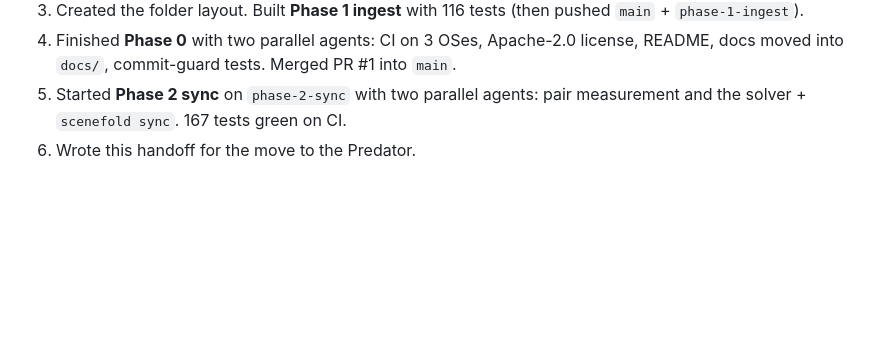
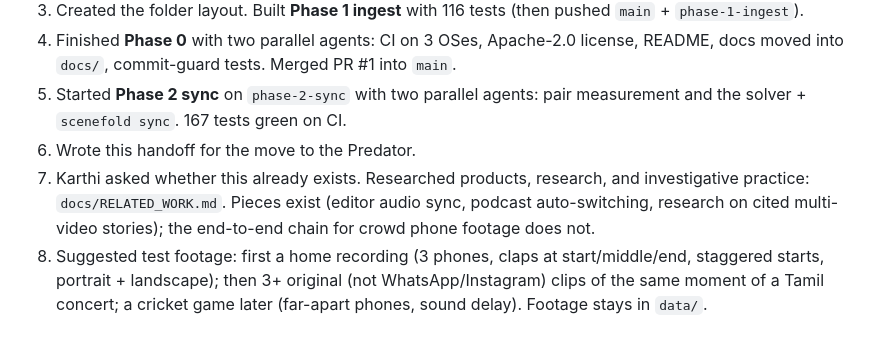
Before and after one commit to karthi-ai-engineer/SceneFold, a Markdown page: docs/HANDOFF.md, the part around the change. Drawn GitHub-style; blank space fills up the shorter version.

Commit message:
docs: record related work and test footage plan

```diff
--- a/docs/HANDOFF.md
+++ b/docs/HANDOFF.md
@@ -142,3 +142,9 @@ uv run pytest                      # expect 167 passed
 5. Started **Phase 2 sync** on `phase-2-sync` with two parallel agents: pair measurement and the
    solver + `scenefold sync`. 167 tests green on CI.
 6. Wrote this handoff for the move to the Predator.
+7. Karthi asked whether this already exists. Researched products, research, and investigative
+   practice: `docs/RELATED_WORK.md`. Pieces exist (editor audio sync, podcast auto-switching,
+   research on cited multi-video stories); the end-to-end chain for crowd phone footage does not.
+8. Suggested test footage: first a home recording (3 phones, claps at start/middle/end, staggered
+   starts, portrait + landscape); then 3+ original (not WhatsApp/Instagram) clips of the same moment
+   of a Tamil concert; a cricket game later (far-apart phones, sound delay). Footage stays in `data/`.
```
Also changed, not shown: docs/RELATED_WORK.md (added, +93 -0 lines).
